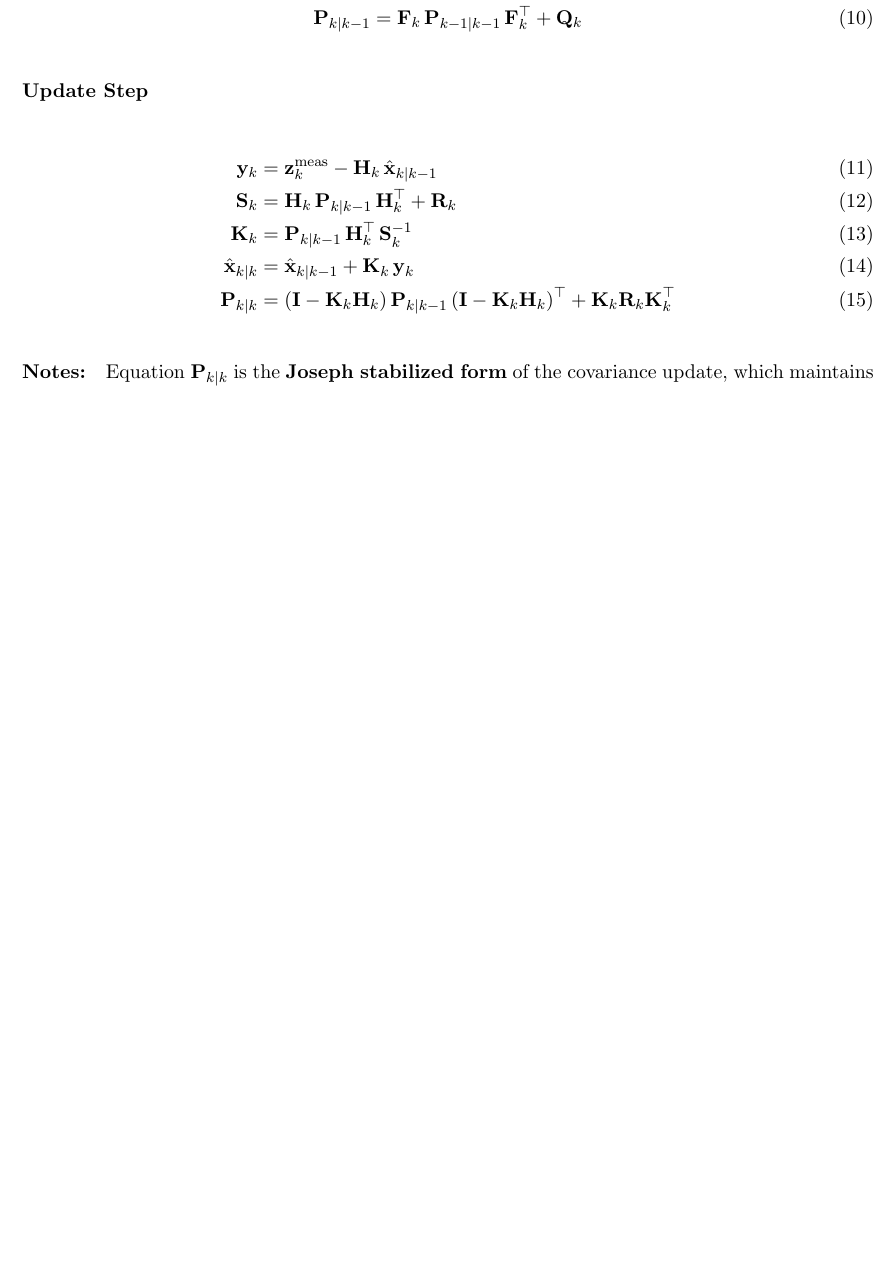
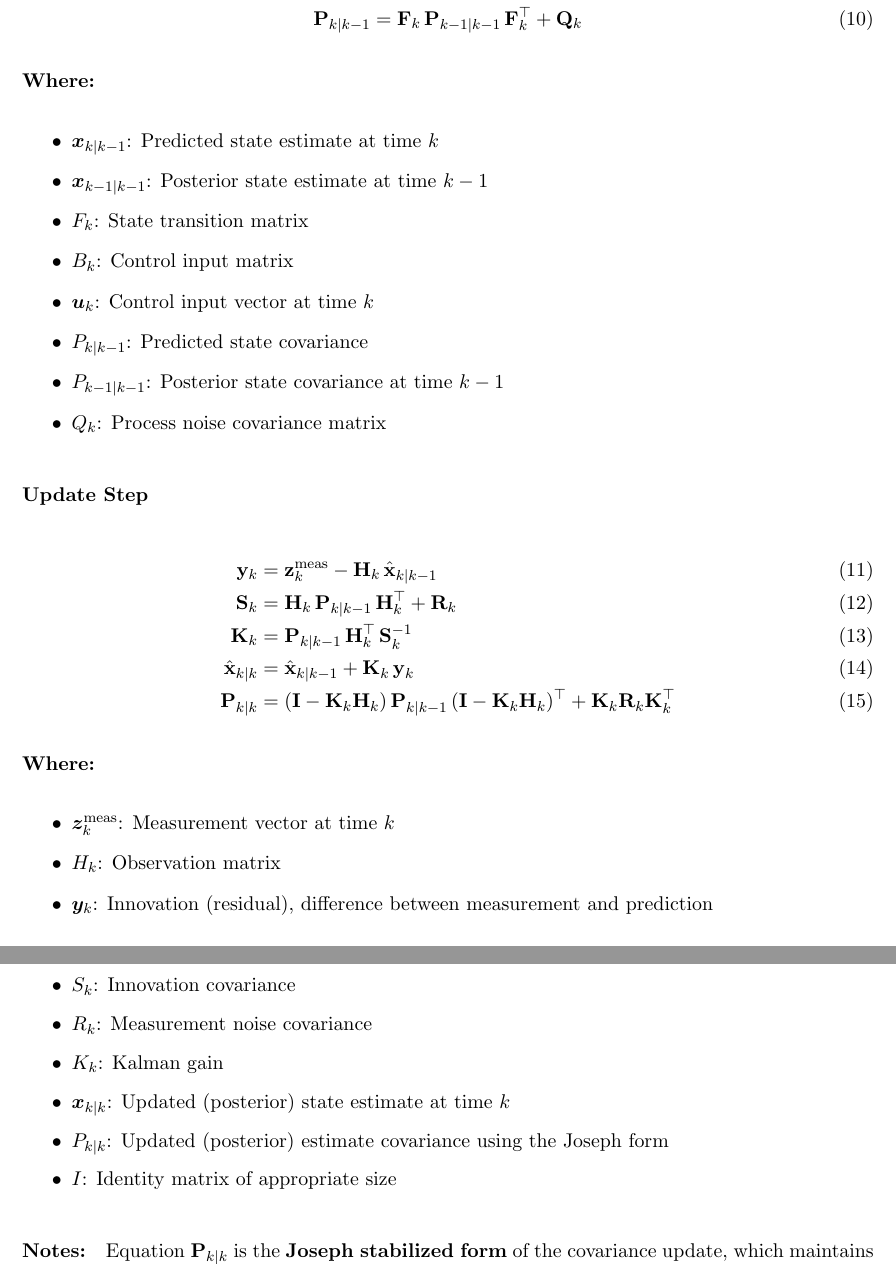
Before and after one commit to bareboat-necessities/bbn-wave-period-esp32, a LaTeX paper (bbn_wave_freq_m5atomS3/doc/heave_tracking_kalman.tex): part of page 5 of 9 before the commit and two parts of pages 5 and 6 of 10 after it, the two joined at a grey line, cut so that both start at the same text, the shorter picture padded with empty space. Compiled offline with pdfLaTeX.

Commit message:
Update heave_tracking_kalman.tex

```diff
--- a/bbn_wave_freq_m5atomS3/doc/heave_tracking_kalman.tex
+++ b/bbn_wave_freq_m5atomS3/doc/heave_tracking_kalman.tex
@@ -124,6 +124,18 @@ We consider a linear discrete-time system governed by the following process and
     \mathbf{P}_{k|k-1} &= \mathbf{F}_k \, \mathbf{P}_{k-1|k-1} \, \mathbf{F}_k^\top + \mathbf{Q}_k
 \end{align}
 
+\textbf{Where:}
+\begin{itemize}
+  \item $\bm{x}_{k|k-1}$: Predicted state estimate at time $k$
+  \item $\bm{x}_{k-1|k-1}$: Posterior state estimate at time $k-1$
+  \item $F_k$: State transition matrix
+  \item $B_k$: Control input matrix
+  \item $\bm{u}_k$: Control input vector at time $k$
+  \item $P_{k|k-1}$: Predicted state covariance
+  \item $P_{k-1|k-1}$: Posterior state covariance at time $k-1$
+  \item $Q_k$: Process noise covariance matrix
+\end{itemize}
+
 \subsubsection*{Update Step}
 \begin{align}
     \mathbf{y}_k &= \mathbf{z}^{\text{meas}}_k - \mathbf{H}_k \, \hat{\mathbf{x}}_{k|k-1} \\
@@ -132,6 +144,20 @@ We consider a linear discrete-time system governed by the following process and
     \hat{\mathbf{x}}_{k|k} &= \hat{\mathbf{x}}_{k|k-1} + \mathbf{K}_k \, \mathbf{y}_k \\
     \mathbf{P}_{k|k} &= (\mathbf{I} - \mathbf{K}_k \mathbf{H}_k) \, \mathbf{P}_{k|k-1} \, (\mathbf{I} - \mathbf{K}_k \mathbf{H}_k)^\top + \mathbf{K}_k \mathbf{R}_k \mathbf{K}_k^\top
 \end{align}
+
+\textbf{Where:}
+\begin{itemize}
+  \item $\bm{z}^{\text{meas}}_k$: Measurement vector at time $k$
+  \item $H_k$: Observation matrix
+  \item $\bm{y}_k$: Innovation (residual), difference between measurement and prediction
+  \item $S_k$: Innovation covariance
+  \item $R_k$: Measurement noise covariance
+  \item $K_k$: Kalman gain
+  \item $\bm{x}_{k|k}$: Updated (posterior) state estimate at time $k$
+  \item $P_{k|k}$: Updated (posterior) estimate covariance using the Joseph form
+  \item $I$: Identity matrix of appropriate size
+\end{itemize}
+
 
 \paragraph{Notes:}
 Equation \( {\mathbf{P}}_{k|k} \) is the \textbf{Joseph stabilized form} of the covariance update, which maintains positive semi-definiteness and improves numerical stability.
```
